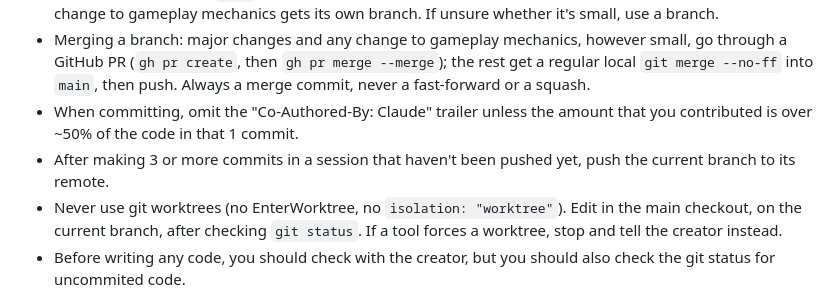
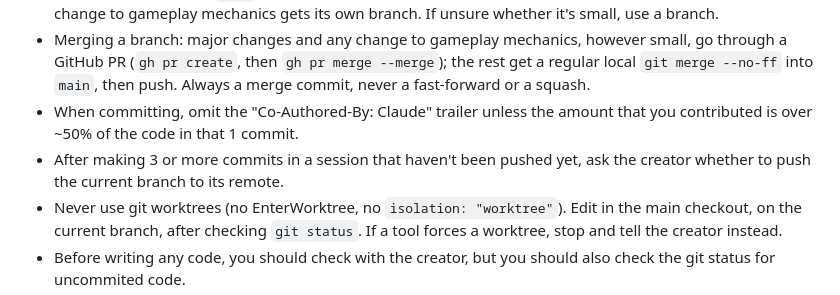
Before and after one commit to myshy13/sandboxNetwork, a Markdown page: CLAUDE.md, the part around the change. Drawn GitHub-style.

Commit message:
CLAUDE.md: ask before pushing after 3 unpushed commits

```diff
--- a/CLAUDE.md
+++ b/CLAUDE.md
@@ -52,7 +52,7 @@ Do not do any code unless you have concrete evidence that they already would kno
 - When committing, omit the "Co-Authored-By: Claude" trailer unless the
   amount that you contributed is over ~50% of the code in that 1 commit.
 - After making 3 or more commits in a session that haven't been pushed
-  yet, push the current branch to its remote.
+  yet, ask the creator whether to push the current branch to its remote.
 - Never use git worktrees (no EnterWorktree, no `isolation: "worktree"`). Edit in the main checkout, on the current
   branch, after checking `git status`. If a tool forces a worktree, stop and tell the creator instead.
 - Before writing any code, you should check with the creator, but you should also check the git status for uncommited code.
```
